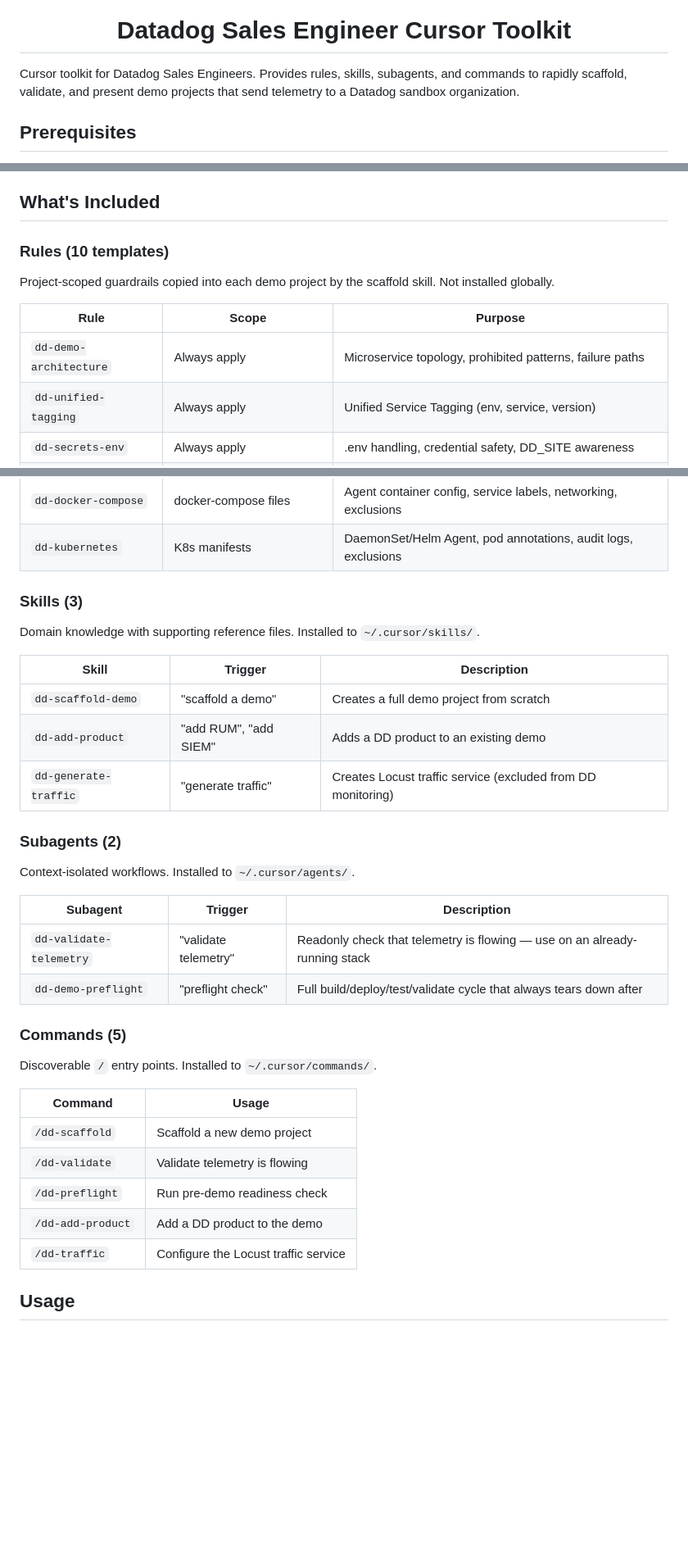
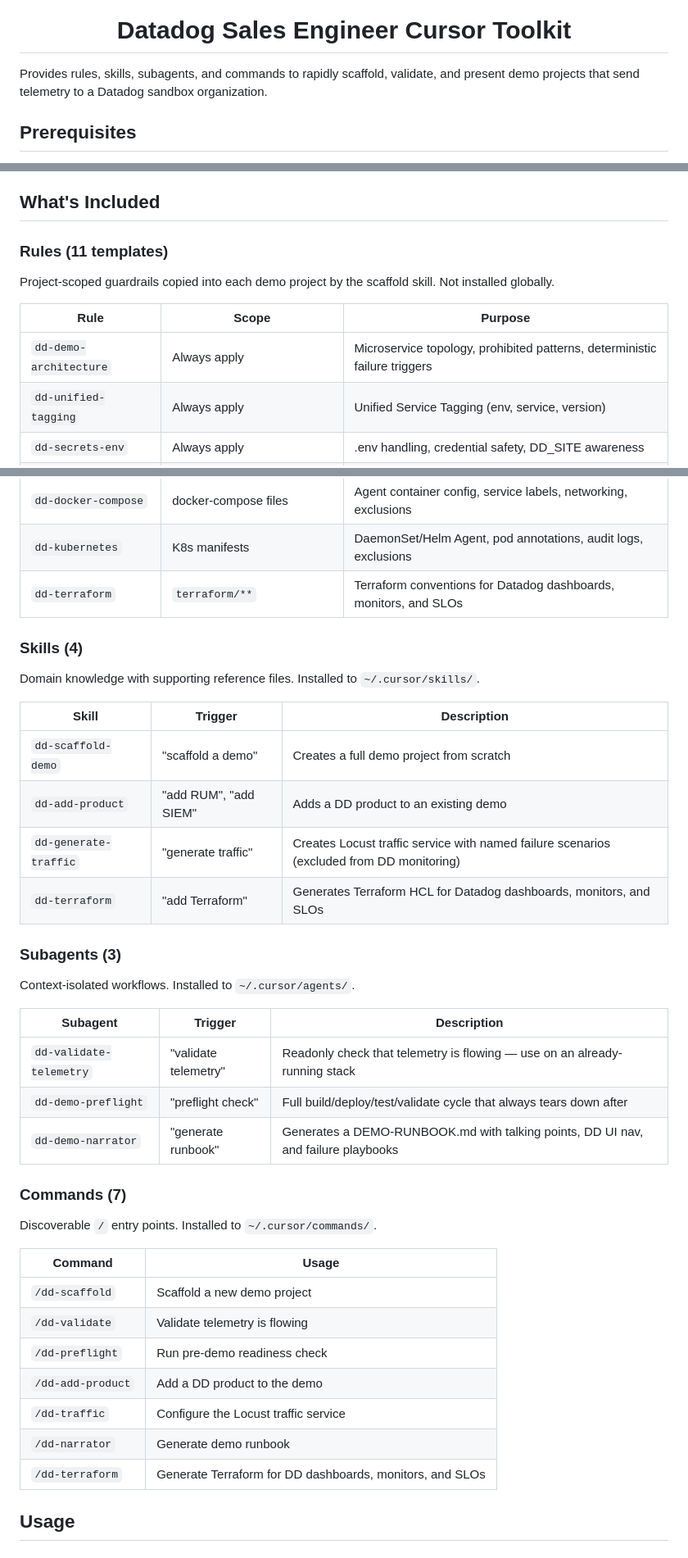
Before and after one commit to lgdd/d-scribe, a Markdown page: README.md, 3 parts joined by grey strips. Shown at 82% size. GitHub-like rendering; blank space fills up the shorter version.

Commit message:
docs: update README with new components and tree structure

```diff
--- a/README.md
+++ b/README.md
@@ -4,7 +4,7 @@
 
 <h1 align="center">Datadog Sales Engineer Cursor Toolkit</h1>
 
-Cursor toolkit for Datadog Sales Engineers. Provides rules, skills, subagents, and commands to rapidly scaffold, validate, and present demo projects that send telemetry to a Datadog sandbox organization.
+Provides rules, skills, subagents, and commands to rapidly scaffold, validate, and present demo projects that send telemetry to a Datadog sandbox organization.
 
 ## Prerequisites
 
@@ -25,13 +25,13 @@ The installer symlinks skills, subagents, and commands into `~/.cursor/` so they
 
 ## What's Included
 
-### Rules (10 templates)
+### Rules (11 templates)
 
 Project-scoped guardrails copied into each demo project by the scaffold skill. Not installed globally.
 
 | Rule | Scope | Purpose |
 |------|-------|---------|
-| `dd-demo-architecture` | Always apply | Microservice topology, prohibited patterns, failure paths |
+| `dd-demo-architecture` | Always apply | Microservice topology, prohibited patterns, deterministic failure triggers |
 | `dd-unified-tagging` | Always apply | Unified Service Tagging (env, service, version) |
 | `dd-secrets-env` | Always apply | .env handling, credential safety, DD_SITE awareness |
 | `dd-deployment` | Always apply | Deployment model selection, Agent ownership |
@@ -41,8 +41,9 @@ Project-scoped guardrails copied into each demo project by the scaffold skill. N
 | `dd-auth-sso` | docker-compose + api-gateway + keycloak | Keycloak OIDC identity provider, auth event logs for Cloud SIEM, RUM user identity |
 | `dd-docker-compose` | docker-compose files | Agent container config, service labels, networking, exclusions |
 | `dd-kubernetes` | K8s manifests | DaemonSet/Helm Agent, pod annotations, audit logs, exclusions |
+| `dd-terraform` | `terraform/**` | Terraform conventions for Datadog dashboards, monitors, and SLOs |
 
-### Skills (3)
+### Skills (4)
 
 Domain knowledge with supporting reference files. Installed to `~/.cursor/skills/`.
 
@@ -50,9 +51,10 @@ Domain knowledge with supporting reference files. Installed to `~/.cursor/skills
 |-------|---------|-------------|
 | `dd-scaffold-demo` | "scaffold a demo" | Creates a full demo project from scratch |
 | `dd-add-product` | "add RUM", "add SIEM" | Adds a DD product to an existing demo |
-| `dd-generate-traffic` | "generate traffic" | Creates Locust traffic service (excluded from DD monitoring) |
+| `dd-generate-traffic` | "generate traffic" | Creates Locust traffic service with named failure scenarios (excluded from DD monitoring) |
+| `dd-terraform` | "add Terraform" | Generates Terraform HCL for Datadog dashboards, monitors, and SLOs |
 
-### Subagents (2)
+### Subagents (3)
 
 Context-isolated workflows. Installed to `~/.cursor/agents/`.
 
@@ -60,8 +62,9 @@ Context-isolated workflows. Installed to `~/.cursor/agents/`.
 |----------|---------|-------------|
 | `dd-validate-telemetry` | "validate telemetry" | Readonly check that telemetry is flowing — use on an already-running stack |
 | `dd-demo-preflight` | "preflight check" | Full build/deploy/test/validate cycle that always tears down after |
+| `dd-demo-narrator` | "generate runbook" | Generates a DEMO-RUNBOOK.md with talking points, DD UI nav, and failure playbooks |
 
-### Commands (5)
+### Commands (7)
 
 Discoverable `/` entry points. Installed to `~/.cursor/commands/`.
 
@@ -72,6 +75,8 @@ Discoverable `/` entry points. Installed to `~/.cursor/commands/`.
 | `/dd-preflight` | Run pre-demo readiness check |
 | `/dd-add-product` | Add a DD product to the demo |
 | `/dd-traffic` | Configure the Locust traffic service |
+| `/dd-narrator` | Generate demo runbook |
+| `/dd-terraform` | Generate Terraform for DD dashboards, monitors, and SLOs |
 
 ## Usage
 
```
Also changed, not shown: other parts of README.md (+10 -3 lines).
